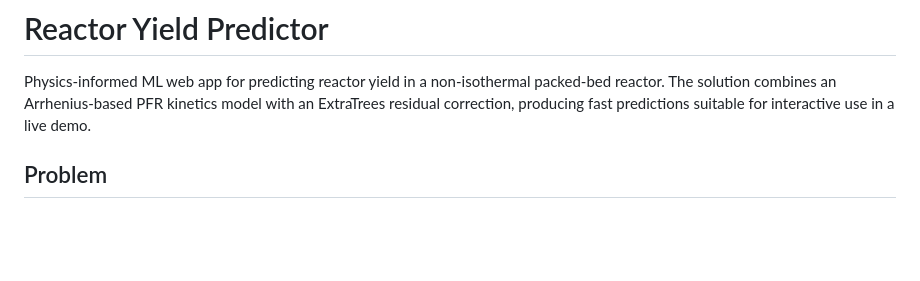
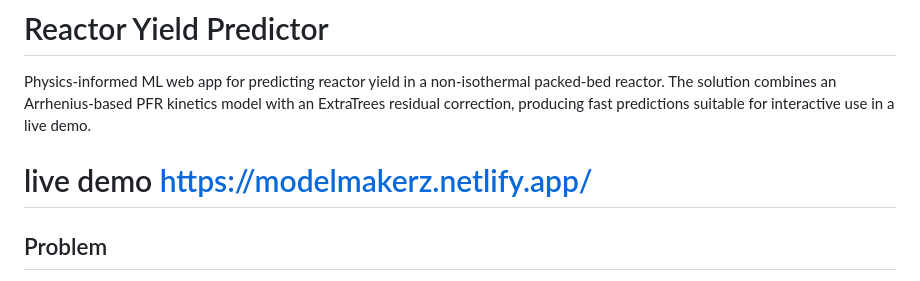
Before and after one commit to Sakshitha-7/modelmakers-reactor-yield, a Markdown page: README.md, the part around the change. Drawn GitHub-style; blank space fills up the shorter version.

Commit message:
Add live demo link to README
Added link to live demo in the README.

```diff
--- a/README.md
+++ b/README.md
@@ -1,7 +1,7 @@
 # Reactor Yield Predictor
 
 Physics-informed ML web app for predicting reactor yield in a non-isothermal packed-bed reactor. The solution combines an Arrhenius-based PFR kinetics model with an ExtraTrees residual correction, producing fast predictions suitable for interactive use in a live demo.
-
+# live demo https://modelmakerz.netlify.app/
 ## Problem
 
 The reactor system is a series reaction network of the form A → B → C in a non-isothermal plug-flow reactor. The yield of the intermediate product B depends on the interaction between residence time, thermal profile, and operating conditions such as feed rate, concentration, reactor length, and jacket temperature.
```
